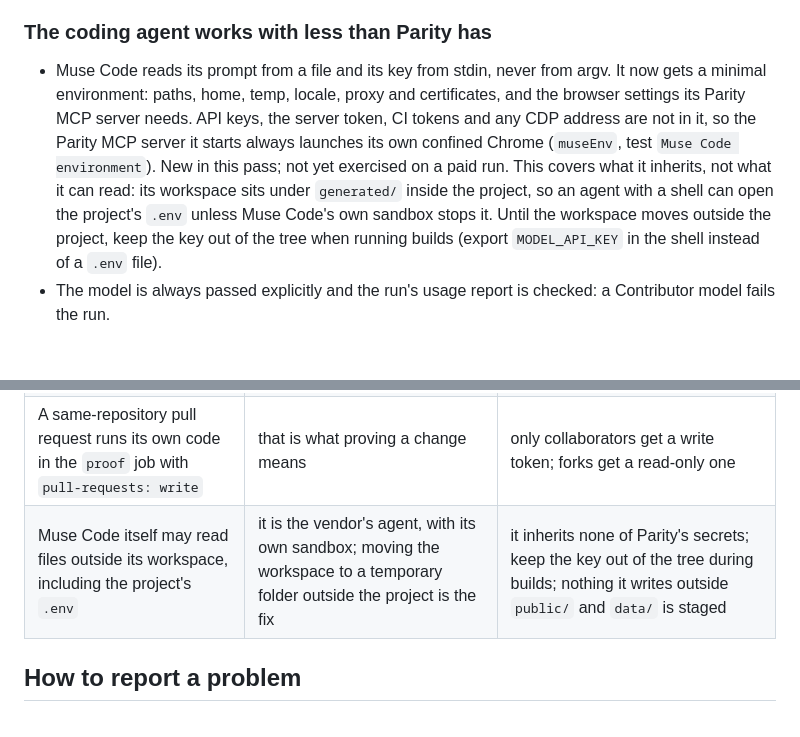
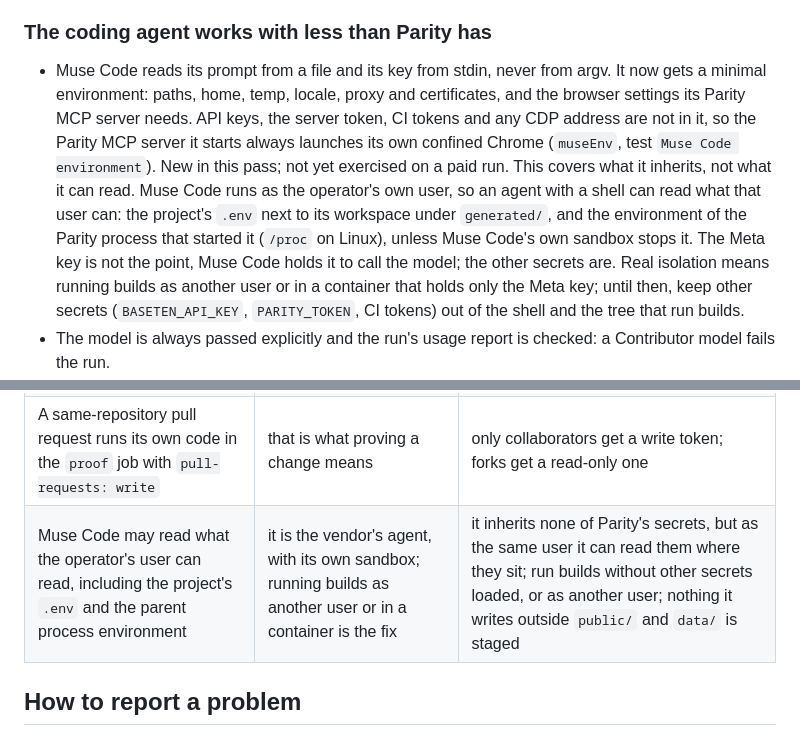
Before and after one commit to GlamgarOnDiscord/parity-agent, a Markdown page: docs/threat-model.md, 2 parts joined by grey strips. Rendered like a GitHub page; blank space fills up the shorter version.

Commit message:
Threat model: Muse Code can read what the operator's user can read
Exporting the key instead of keeping it in .env does not hide it from a shell-capable agent running as
the same user (the parent environment is readable through /proc). The Meta key is held by Muse Code
by design; the threat model now says the other secrets are what matter, and that real isolation is a
separate user or a container holding only the Meta key.

Co-Authored-By: Claude Opus 5.5 <noreply@anthropic.com>
Claude-Session: https://claude.ai/code/session_01RqeR6c6ziS3C765NFQZjU5

```diff
--- a/docs/threat-model.md
+++ b/docs/threat-model.md
@@ -50,7 +50,7 @@ Out of scope: a local user or process with the operator's own rights (it can rea
 
 ### The coding agent works with less than Parity has
 
-- Muse Code reads its prompt from a file and its key from stdin, never from argv. It now gets a minimal environment: paths, home, temp, locale, proxy and certificates, and the browser settings its Parity MCP server needs. API keys, the server token, CI tokens and any CDP address are not in it, so the Parity MCP server it starts always launches its own confined Chrome (`museEnv`, test `Muse Code environment`). New in this pass; not yet exercised on a paid run. This covers what it inherits, not what it can read: its workspace sits under `generated/` inside the project, so an agent with a shell can open the project's `.env` unless Muse Code's own sandbox stops it. Until the workspace moves outside the project, keep the key out of the tree when running builds (export `MODEL_API_KEY` in the shell instead of a `.env` file).
+- Muse Code reads its prompt from a file and its key from stdin, never from argv. It now gets a minimal environment: paths, home, temp, locale, proxy and certificates, and the browser settings its Parity MCP server needs. API keys, the server token, CI tokens and any CDP address are not in it, so the Parity MCP server it starts always launches its own confined Chrome (`museEnv`, test `Muse Code environment`). New in this pass; not yet exercised on a paid run. This covers what it inherits, not what it can read. Muse Code runs as the operator's own user, so an agent with a shell can read what that user can: the project's `.env` next to its workspace under `generated/`, and the environment of the Parity process that started it (`/proc` on Linux), unless Muse Code's own sandbox stops it. The Meta key is not the point, Muse Code holds it to call the model; the other secrets are. Real isolation means running builds as another user or in a container that holds only the Meta key; until then, keep other secrets (`BASETEN_API_KEY`, `PARITY_TOKEN`, CI tokens) out of the shell and the tree that run builds.
 - The model is always passed explicitly and the run's usage report is checked: a Contributor model fails the run.
 - The workspace is staged back file by file: only regular, non-linked web files through checked descriptors; migration never writes through a link Muse Code left and restores the files it owns after each run (`src/rebuild/rebuild.ts`, `src/migrate/migrate.ts`).
 - The staged app server runs with `PATH` and `PORT` only.
@@ -70,7 +70,7 @@ Out of scope: a local user or process with the operator's own rights (it can rea
 | The session cookie is sent to other services on 127.0.0.1 | cookies ignore ports | a new session per launch, refused by the server after 12 hours, HttpOnly; the Origin check stops cross-port requests from pages |
 | The unpinned MCP server can prove any local port | agents prove apps on whatever port they started | loopback only, read-only replay through the confined browser; repairs use the pinned mode |
 | A same-repository pull request runs its own code in the `proof` job with `pull-requests: write` | that is what proving a change means | only collaborators get a write token; forks get a read-only one |
-| Muse Code itself may read files outside its workspace, including the project's `.env` | it is the vendor's agent, with its own sandbox; moving the workspace to a temporary folder outside the project is the fix | it inherits none of Parity's secrets; keep the key out of the tree during builds; nothing it writes outside `public/` and `data/` is staged |
+| Muse Code may read what the operator's user can read, including the project's `.env` and the parent process environment | it is the vendor's agent, with its own sandbox; running builds as another user or in a container is the fix | it inherits none of Parity's secrets, but as the same user it can read them where they sit; run builds without other secrets loaded, or as another user; nothing it writes outside `public/` and `data/` is staged |
 
 ## How to report a problem
 
```
